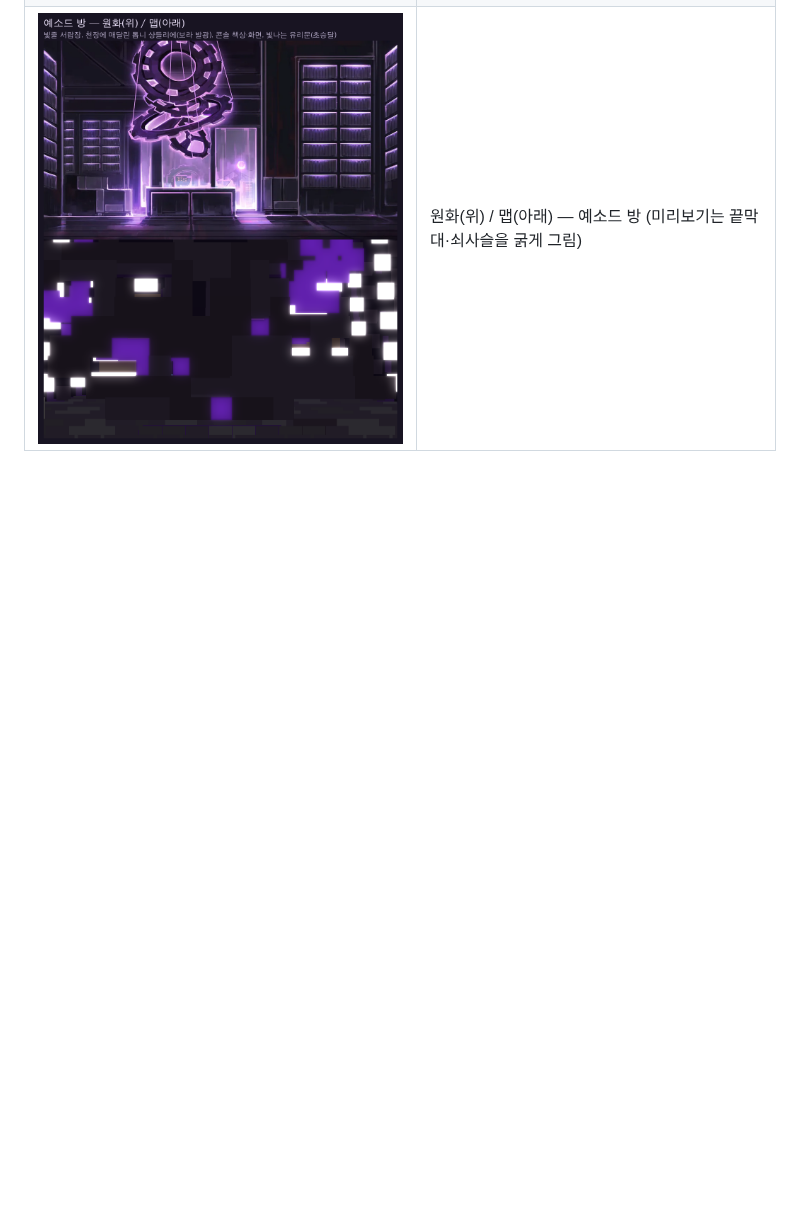
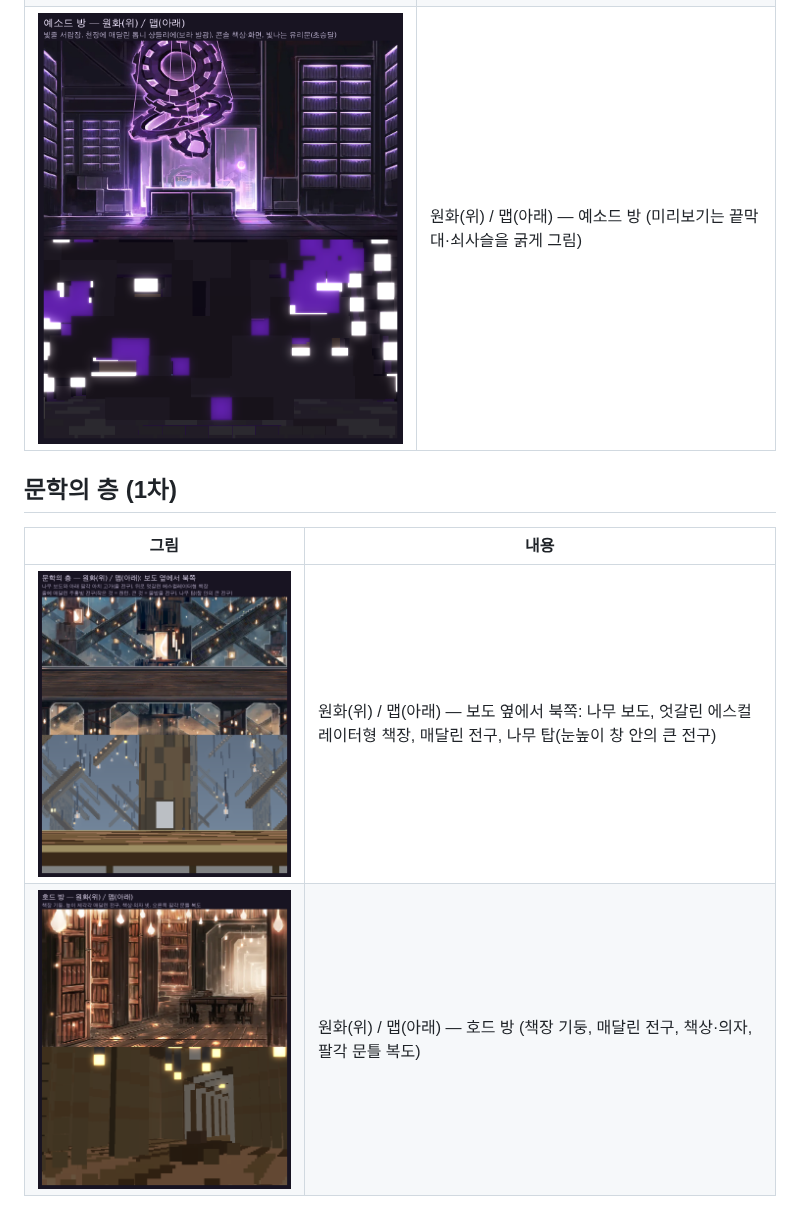
Before and after one commit to twoapple08/Library-of-Ruina-map, a Markdown page: previews/README.md, the part around the change. GitHub-like rendering; pictures changed too: previews/literature_compare_room.png (added), previews/literature_compare_walkway.png (added); blank space fills up the shorter version.

```diff
--- a/previews/README.md
+++ b/previews/README.md
@@ -38,3 +38,10 @@
 | ![](technology_compare_bridge.png) | 원화(위) / 맵(아래) — 다리 옆에서 북쪽: 고가도로, 녹슨 주탑·쇠사슬, 네온 빌딩 숲, 녹슨 톱니, 가장 높은 건물과 케이블 |
 | ![](technology_deck.png) | 도착 자리 (다리 위, 동쪽을 봄) |
 | ![](technology_compare_room.png) | 원화(위) / 맵(아래) — 예소드 방 (미리보기는 끝막대·쇠사슬을 굵게 그림) |
+
+## 문학의 층 (1차)
+
+| 그림 | 내용 |
+|---|---|
+| ![](literature_compare_walkway.png) | 원화(위) / 맵(아래) — 보도 옆에서 북쪽: 나무 보도, 엇갈린 에스컬레이터형 책장, 매달린 전구, 나무 탑(눈높이 창 안의 큰 전구) |
+| ![](literature_compare_room.png) | 원화(위) / 맵(아래) — 호드 방 (책장 기둥, 매달린 전구, 책상·의자, 팔각 문틀 복도) |
```
Also changed, not shown: HANDOFF.md (+9 -1 lines), TESTING.md (+17 -2 lines), 6 other files.
